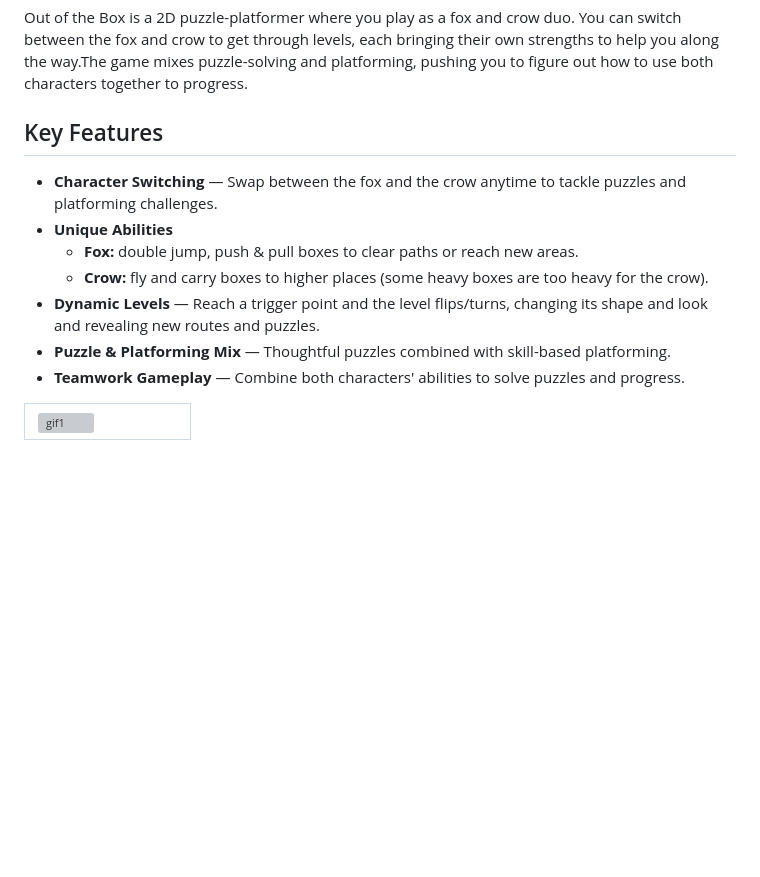
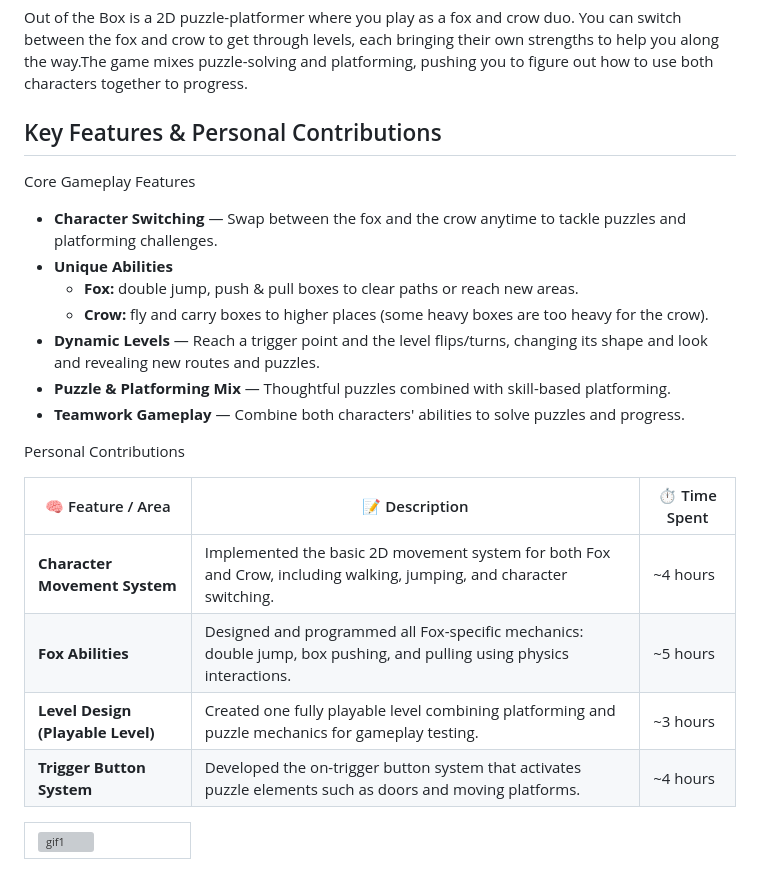
Before and after one commit to Justsomeguy241/Out-of-the-box, a Markdown page: README.md, the part around the change. Drawn GitHub-style; blank space fills up the shorter version; grey boxes are pictures that could not be loaded.

```diff
--- a/README.md
+++ b/README.md
@@ -8,8 +8,8 @@ Muhammad Rafi R (Game Developer)
 Out of the Box is a 2D puzzle-platformer where you play as a fox and crow duo. You can switch between the fox and crow to get through levels, each bringing their own strengths to help you along the way.The game mixes puzzle-solving and platforming, pushing you to figure out how to use both characters together to progress.
 <br>
 
-## Key Features
-
+## Key Features & Personal Contributions
+Core Gameplay Features
 - **Character Switching** — Swap between the fox and the crow anytime to tackle puzzles and platforming challenges.
 - **Unique Abilities**
   - **Fox:** double jump, push & pull boxes to clear paths or reach new areas.
@@ -17,6 +17,16 @@ Out of the Box is a 2D puzzle-platformer where you play as a fox and crow duo. Y
 - **Dynamic Levels** — Reach a trigger point and the level flips/turns, changing its shape and look and revealing new routes and puzzles.
 - **Puzzle & Platforming Mix** — Thoughtful puzzles combined with skill-based platforming.
 - **Teamwork Gameplay** — Combine both characters' abilities to solve puzzles and progress.
+
+Personal Contributions
+
+| 🧠 Feature / Area                 | 📝 Description                                                                                                        | ⏱️ Time Spent |
+| --------------------------------- | --------------------------------------------------------------------------------------------------------------------- | ------------- |
+| **Character Movement System**     | Implemented the basic 2D movement system for both Fox and Crow, including walking, jumping, and character switching.  | ~4 hours      |
+| **Fox Abilities**                 | Designed and programmed all Fox-specific mechanics: double jump, box pushing, and pulling using physics interactions. | ~5 hours      |
+| **Level Design (Playable Level)** | Created one fully playable level combining platforming and puzzle mechanics for gameplay testing.                     | ~3 hours      |
+| **Trigger Button System**         | Developed the on-trigger button system that activates puzzle elements such as doors and moving platforms.             | ~4 hours      |
+
 
 <table>
   <tr>
```
